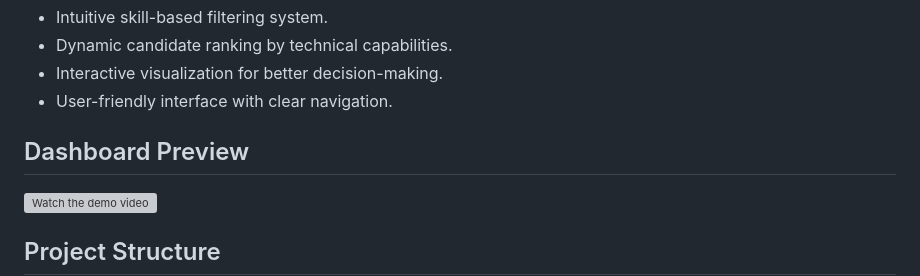
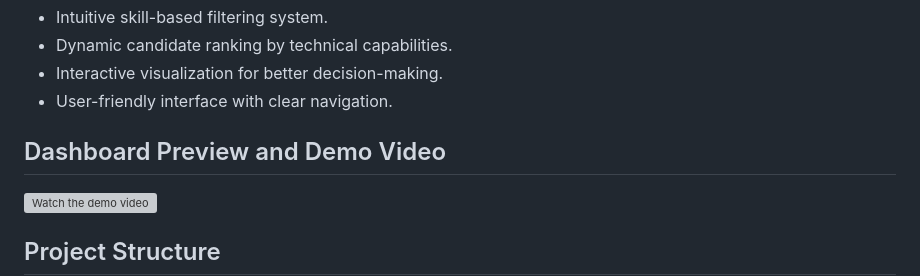
Before and after one commit to Dedeepya-09/Team-17-MRP, a Markdown page: README.md, the part around the change. GitHub-like rendering; grey boxes are pictures that could not be loaded.

```diff
--- a/README.md
+++ b/README.md
@@ -79,7 +79,7 @@ http://127.0.0.1:5000
 - Interactive visualization for better decision-making.
 - User-friendly interface with clear navigation.
 
-## Dashboard Preview
+## Dashboard Preview and Demo Video
 
 
 [![Watch the demo video](https://github.com/user-attachments/assets/a67ad30c-ba89-4040-a84c-dc2efc642b2d)](https://sluedu-my.sharepoint.com/:v:/g/personal/srisai_madamsatti_slu_edu/EQO7vRsEnNhHhBBE2jKqv-cBSdZCNAQLqHa5_QIT3htMyQ)
```
